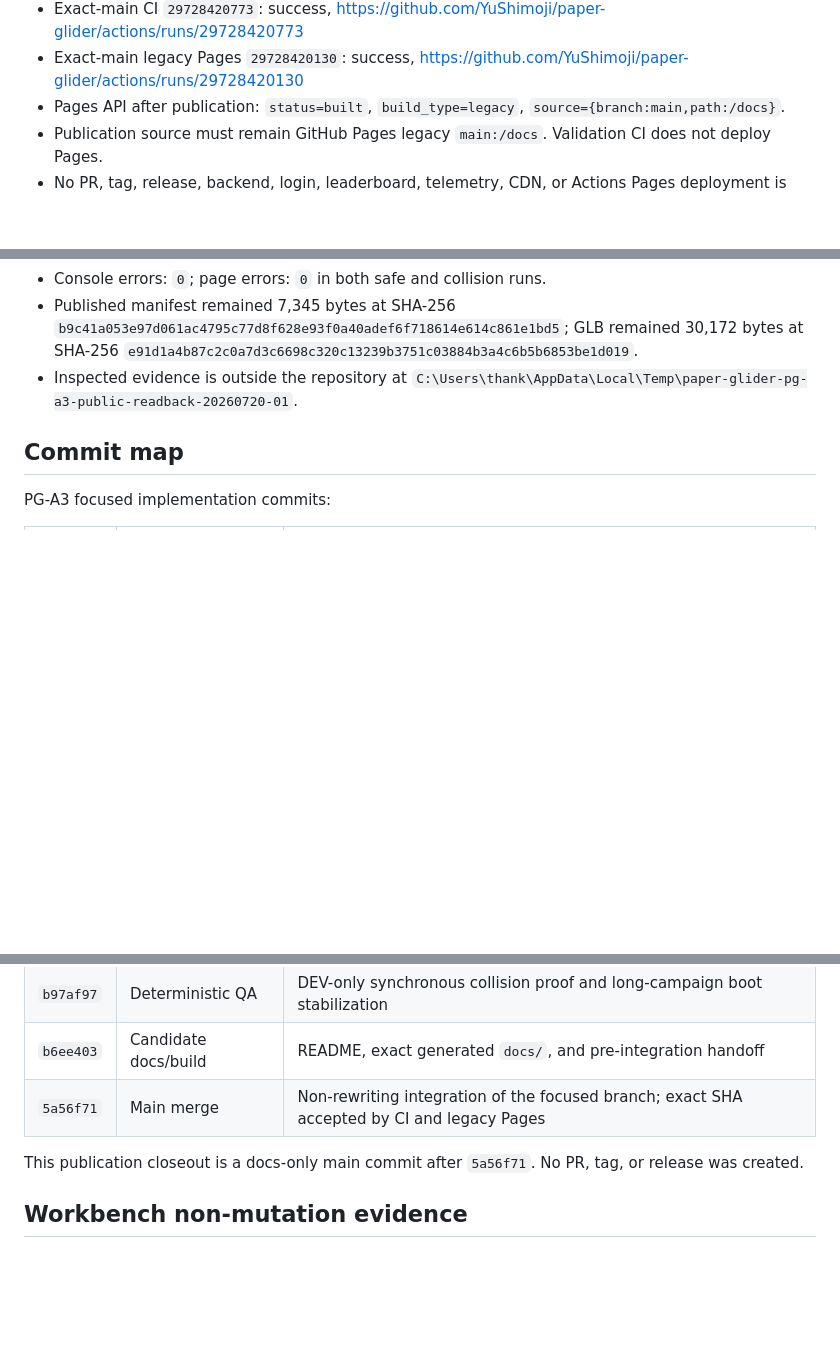
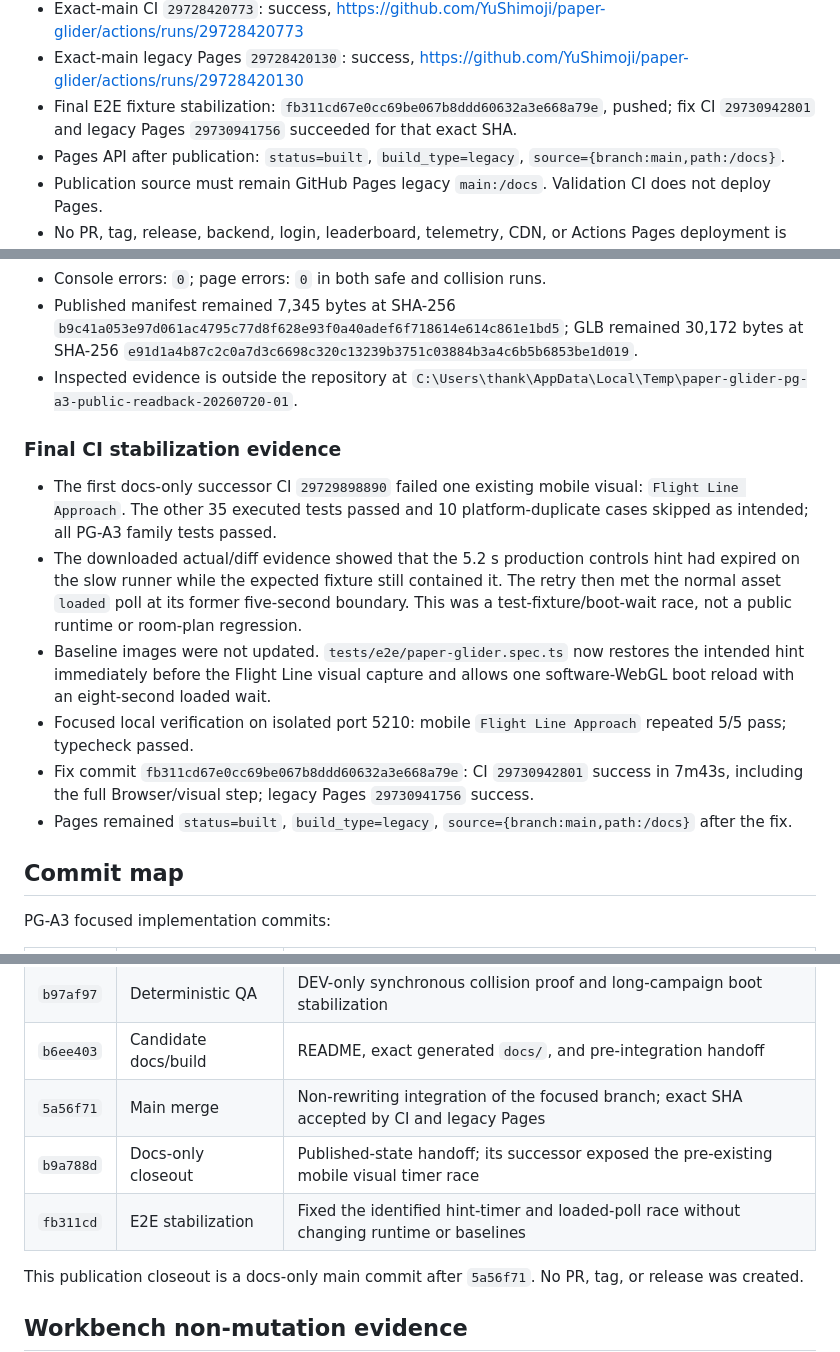
Before and after one commit to YuShimoji/paper-glider, a Markdown page: PROJECT_HANDOFF.md, 3 parts joined by grey strips. Rendered like a GitHub page; blank space fills up the shorter version.

Commit message:
Record final PG-A3 CI stabilization

```diff
--- a/PROJECT_HANDOFF.md
+++ b/PROJECT_HANDOFF.md
@@ -26,6 +26,7 @@ The automated and public PG-A3 gates are closed. Physical-phone touch, constrain
 - Main integration: merge `5a56f7152b5a73f379061e871a605c38783dc2b9`, pushed with `HEAD...origin/main=0/0` before this publication-closeout document.
 - Exact-main CI `29728420773`: success, https://github.com/YuShimoji/paper-glider/actions/runs/29728420773
 - Exact-main legacy Pages `29728420130`: success, https://github.com/YuShimoji/paper-glider/actions/runs/29728420130
+- Final E2E fixture stabilization: `fb311cd67e0cc69be067b8ddd60632a3e668a79e`, pushed; fix CI `29730942801` and legacy Pages `29730941756` succeeded for that exact SHA.
 - Pages API after publication: `status=built`, `build_type=legacy`, `source={branch:main,path:/docs}`.
 - Publication source must remain GitHub Pages legacy `main:/docs`. Validation CI does not deploy Pages.
 - No PR, tag, release, backend, login, leaderboard, telemetry, CDN, or Actions Pages deployment is part of PG-A3.
@@ -231,6 +232,15 @@ The temporary preview was stopped after verification. The operator-owned 4173 pr
 - Published manifest remained 7,345 bytes at SHA-256 `b9c41a053e97d061ac4795c77d8f628e93f0a40adef6f718614e614c861e1bd5`; GLB remained 30,172 bytes at SHA-256 `e91d1a4b87c2c0a7d3c6698c320c13239b3751c03884b3a4c6b5b6853be1d019`.
 - Inspected evidence is outside the repository at `C:\Users\thank\AppData\Local\Temp\paper-glider-pg-a3-public-readback-20260720-01`.
 
+### Final CI stabilization evidence
+
+- The first docs-only successor CI `29729898890` failed one existing mobile visual: `Flight Line Approach`. The other 35 executed tests passed and 10 platform-duplicate cases skipped as intended; all PG-A3 family tests passed.
+- The downloaded actual/diff evidence showed that the 5.2 s production controls hint had expired on the slow runner while the expected fixture still contained it. The retry then met the normal asset `loaded` poll at its former five-second boundary. This was a test-fixture/boot-wait race, not a public runtime or room-plan regression.
+- Baseline images were not updated. `tests/e2e/paper-glider.spec.ts` now restores the intended hint immediately before the Flight Line visual capture and allows one software-WebGL boot reload with an eight-second loaded wait.
+- Focused local verification on isolated port 5210: mobile `Flight Line Approach` repeated 5/5 pass; typecheck passed.
+- Fix commit `fb311cd67e0cc69be067b8ddd60632a3e668a79e`: CI `29730942801` success in 7m43s, including the full Browser/visual step; legacy Pages `29730941756` success.
+- Pages remained `status=built`, `build_type=legacy`, `source={branch:main,path:/docs}` after the fix.
+
 ## Commit map
 
 PG-A3 focused implementation commits:
@@ -243,6 +253,8 @@ PG-A3 focused implementation commits:
 | `b97af97` | Deterministic QA | DEV-only synchronous collision proof and long-campaign boot stabilization |
 | `b6ee403` | Candidate docs/build | README, exact generated `docs/`, and pre-integration handoff |
 | `5a56f71` | Main merge | Non-rewriting integration of the focused branch; exact SHA accepted by CI and legacy Pages |
+| `b9a788d` | Docs-only closeout | Published-state handoff; its successor exposed the pre-existing mobile visual timer race |
+| `fb311cd` | E2E stabilization | Fixed the identified hint-timer and loaded-poll race without changing runtime or baselines |
 
 This publication closeout is a docs-only main commit after `5a56f71`. No PR, tag, or release was created.
 
```
Also changed, not shown: other parts of PROJECT_HANDOFF.md (+1 -0 lines).
